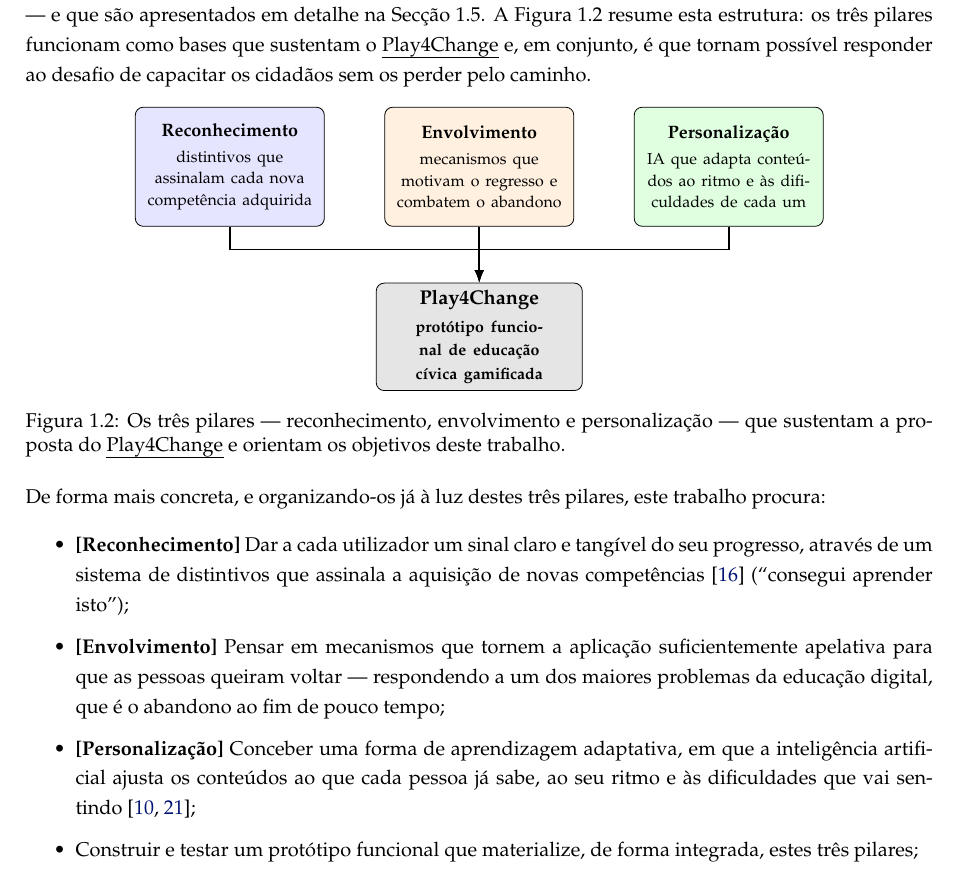
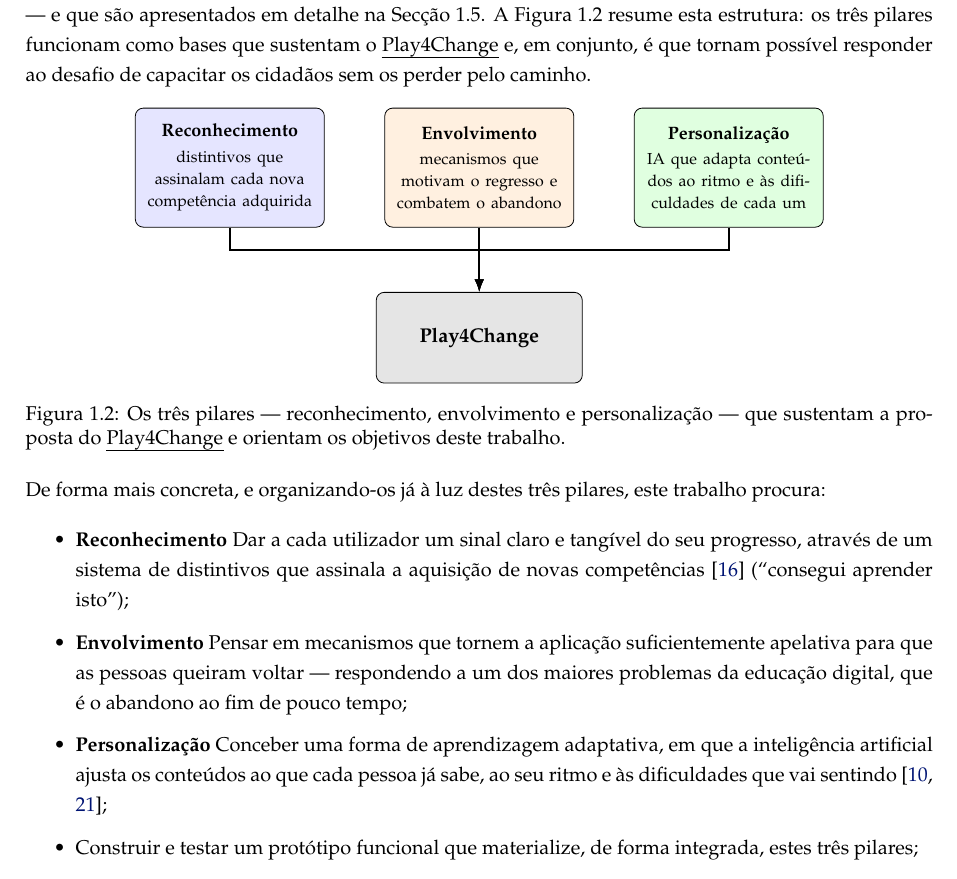
Before and after one commit to UREKA-Play4Change/play4chage-report, a LaTeX thesis (v3/templateLaTex/template.tex, which reads v3/templateLaTex/Chapters/introducao.tex): part of page 19 of 58, cut so that both start at the same text. Compiled offline with pdfLaTeX.

Commit message:
docs(v3): normalise bold pillar formatting in introducao
Removes redundant square brackets from \textbf{[Reconhecimento]}-style
marks for visual consistency across the introduction chapter.

Refs #38

```diff
--- a/v3/templateLaTex/Chapters/introducao.tex
+++ b/v3/templateLaTex/Chapters/introducao.tex
@@ -48,7 +48,7 @@
 		\node[pilar, fill=green!12] (personalizacao) at (8.8,0) {\textbf{Personalização}\\[2pt] \footnotesize IA que adapta conteúdos ao ritmo e às dificuldades de cada um};
 
 		% Core
-		\node[core] (play4change) at (4.4,-3) {Play4Change\\[2pt] \footnotesize protótipo funcional de educação cívica gamificada};
+		\node[core] (play4change) at (4.4,-3) {Play4Change};
 
 		% Arrows
 		\draw[seta] (reconhecimento.south) -- ++(0,-0.4) -| (play4change.north);
@@ -62,9 +62,9 @@
 De forma mais concreta, e organizando-os já à luz destes três pilares, este trabalho procura:
 
 \begin{itemize}
-	\item \textbf{[Reconhecimento]} Dar a cada utilizador um sinal claro e tangível do seu progresso, através de um sistema de distintivos que assinala a aquisição de novas competências~\cite{ott2019gamification} (``consegui aprender isto'');
-	\item \textbf{[Envolvimento]} Pensar em mecanismos que tornem a aplicação suficientemente apelativa para que as pessoas queiram voltar --- respondendo a um dos maiores problemas da educação digital, que é o abandono ao fim de pouco tempo;
-	\item \textbf{[Personalização]} Conceber uma forma de aprendizagem adaptativa, em que a inteligência artificial ajusta os conteúdos ao que cada pessoa já sabe, ao seu ritmo e às dificuldades que vai sentindo~\cite{vanlehn2011relative,kasneci2023chatgpt};
+	\item \textbf{Reconhecimento} Dar a cada utilizador um sinal claro e tangível do seu progresso, através de um sistema de distintivos que assinala a aquisição de novas competências~\cite{ott2019gamification} (``consegui aprender isto'');
+	\item \textbf{Envolvimento} Pensar em mecanismos que tornem a aplicação suficientemente apelativa para que as pessoas queiram voltar --- respondendo a um dos maiores problemas da educação digital, que é o abandono ao fim de pouco tempo;
+	\item \textbf{Personalização} Conceber uma forma de aprendizagem adaptativa, em que a inteligência artificial ajusta os conteúdos ao que cada pessoa já sabe, ao seu ritmo e às dificuldades que vai sentindo~\cite{vanlehn2011relative,kasneci2023chatgpt};
 	\item Construir e testar um protótipo funcional que materialize, de forma integrada, estes três pilares;
 	\item Recolher, junto de pessoas de diferentes idades, contextos e níveis de educação, uma primeira perceção sobre o que funciona bem, o que pode ser melhorado e o que mais valorizam nesta forma de aprender.
 \end{itemize}
```
